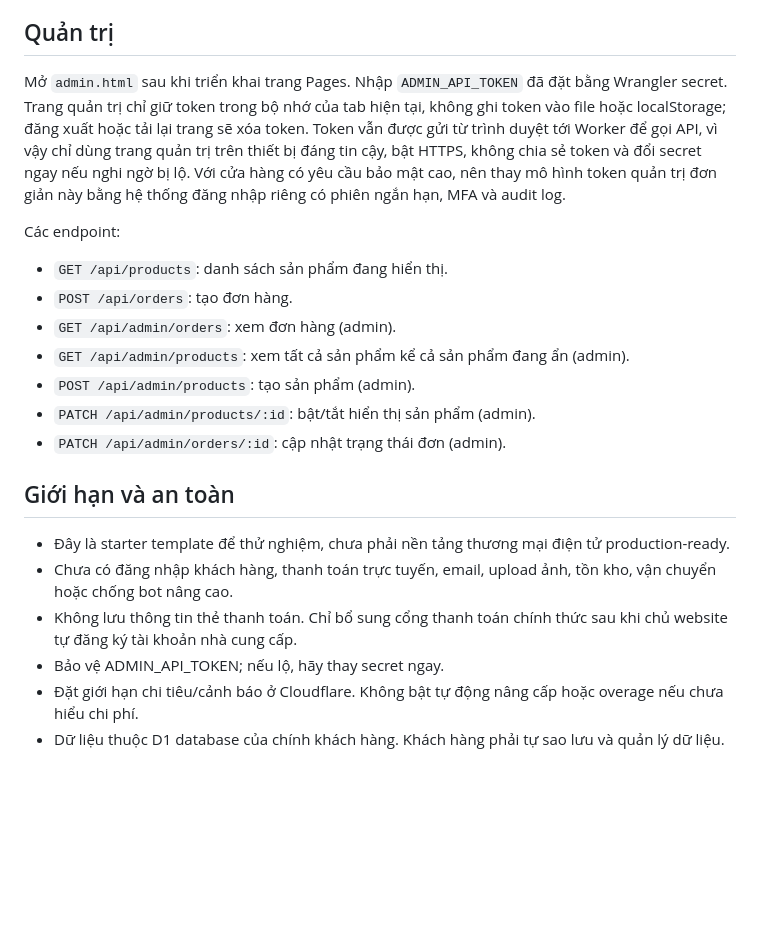
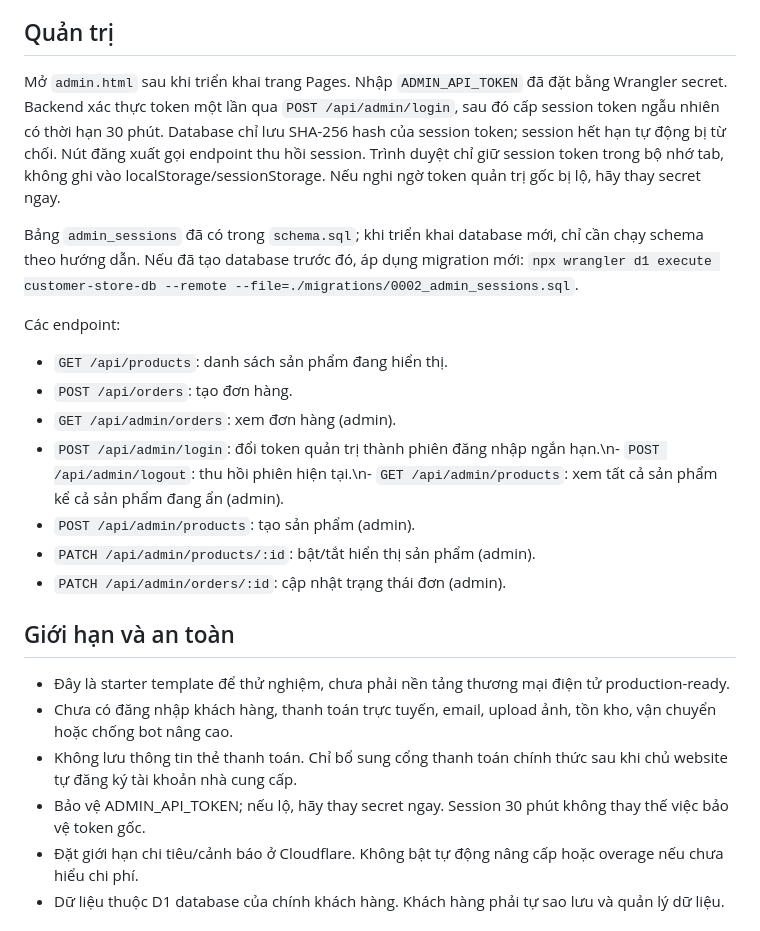
Before and after one commit to minishop-test/AI-Mini-Business, a Markdown page: platform/customer-site/README.md, the part around the change. Drawn GitHub-style; blank space fills up the shorter version.

Commit message:
Document customer admin login sessions and migration deployment

```diff
--- a/platform/customer-site/README.md
+++ b/platform/customer-site/README.md
@@ -32,13 +32,17 @@ Bộ đóng gói bao gồm mã nguồn Worker, schema D1, cấu hình Wrangler,
 8. Mở `site/index.html`, thay `API_BASE` bằng URL Worker đã triển khai và tải thư mục `site` lên Cloudflare Pages.
 
 ## Quản trị
-Mở `admin.html` sau khi triển khai trang Pages. Nhập `ADMIN_API_TOKEN` đã đặt bằng Wrangler secret. Trang quản trị chỉ giữ token trong bộ nhớ của tab hiện tại, không ghi token vào file hoặc localStorage; đăng xuất hoặc tải lại trang sẽ xóa token. Token vẫn được gửi từ trình duyệt tới Worker để gọi API, vì vậy chỉ dùng trang quản trị trên thiết bị đáng tin cậy, bật HTTPS, không chia sẻ token và đổi secret ngay nếu nghi ngờ bị lộ. Với cửa hàng có yêu cầu bảo mật cao, nên thay mô hình token quản trị đơn giản này bằng hệ thống đăng nhập riêng có phiên ngắn hạn, MFA và audit log.
+
+Mở `admin.html` sau khi triển khai trang Pages. Nhập `ADMIN_API_TOKEN` đã đặt bằng Wrangler secret. Backend xác thực token một lần qua `POST /api/admin/login`, sau đó cấp session token ngẫu nhiên có thời hạn 30 phút. Database chỉ lưu SHA-256 hash của session token; session hết hạn tự động bị từ chối. Nút đăng xuất gọi endpoint thu hồi session. Trình duyệt chỉ giữ session token trong bộ nhớ tab, không ghi vào localStorage/sessionStorage. Nếu nghi ngờ token quản trị gốc bị lộ, hãy thay secret ngay.
+
+Bảng `admin_sessions` đã có trong `schema.sql`; khi triển khai database mới, chỉ cần chạy schema theo hướng dẫn. Nếu đã tạo database trước đó, áp dụng migration mới:
+`npx wrangler d1 execute customer-store-db --remote --file=./migrations/0002_admin_sessions.sql`.
 
 Các endpoint:
 - `GET /api/products`: danh sách sản phẩm đang hiển thị.
 - `POST /api/orders`: tạo đơn hàng.
 - `GET /api/admin/orders`: xem đơn hàng (admin).
-- `GET /api/admin/products`: xem tất cả sản phẩm kể cả sản phẩm đang ẩn (admin).
+- `POST /api/admin/login`: đổi token quản trị thành phiên đăng nhập ngắn hạn.\n- `POST /api/admin/logout`: thu hồi phiên hiện tại.\n- `GET /api/admin/products`: xem tất cả sản phẩm kể cả sản phẩm đang ẩn (admin).
 - `POST /api/admin/products`: tạo sản phẩm (admin).
 - `PATCH /api/admin/products/:id`: bật/tắt hiển thị sản phẩm (admin).
 - `PATCH /api/admin/orders/:id`: cập nhật trạng thái đơn (admin).
@@ -47,7 +51,7 @@ Các endpoint:
 - Đây là starter template để thử nghiệm, chưa phải nền tảng thương mại điện tử production-ready.
 - Chưa có đăng nhập khách hàng, thanh toán trực tuyến, email, upload ảnh, tồn kho, vận chuyển hoặc chống bot nâng cao.
 - Không lưu thông tin thẻ thanh toán. Chỉ bổ sung cổng thanh toán chính thức sau khi chủ website tự đăng ký tài khoản nhà cung cấp.
-- Bảo vệ ADMIN_API_TOKEN; nếu lộ, hãy thay secret ngay.
+- Bảo vệ ADMIN_API_TOKEN; nếu lộ, hãy thay secret ngay. Session 30 phút không thay thế việc bảo vệ token gốc.
 - Đặt giới hạn chi tiêu/cảnh báo ở Cloudflare. Không bật tự động nâng cấp hoặc overage nếu chưa hiểu chi phí.
 - Dữ liệu thuộc D1 database của chính khách hàng. Khách hàng phải tự sao lưu và quản lý dữ liệu.
 
```
